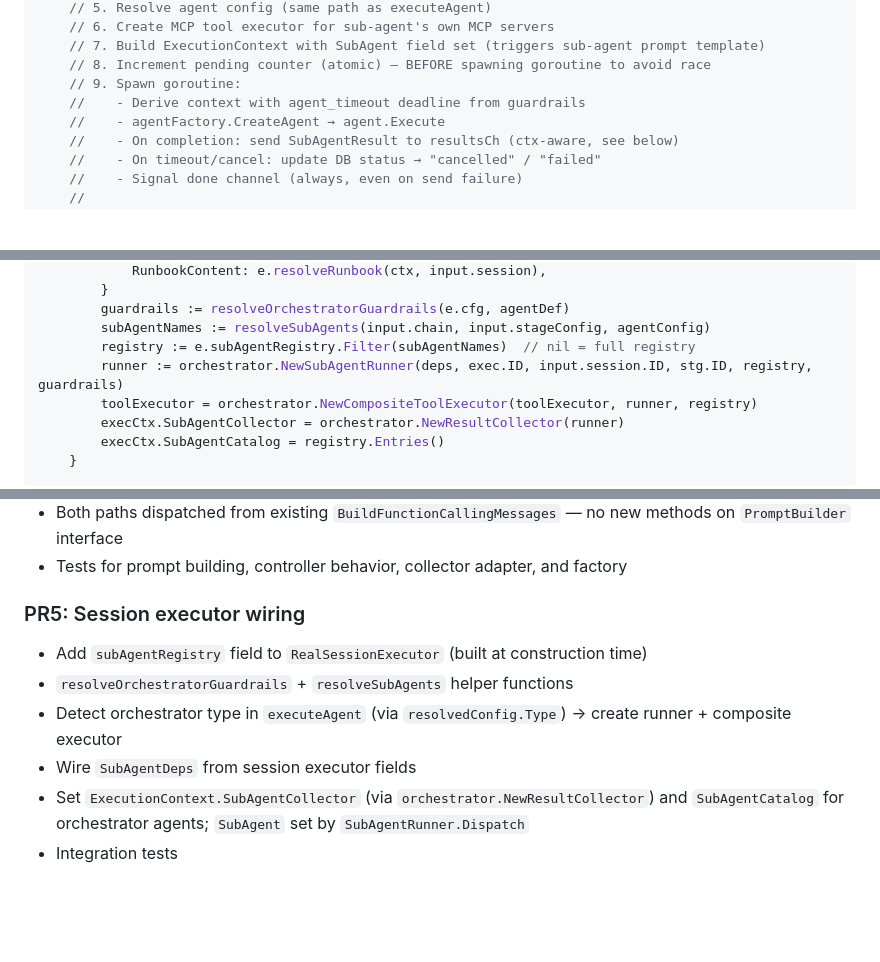
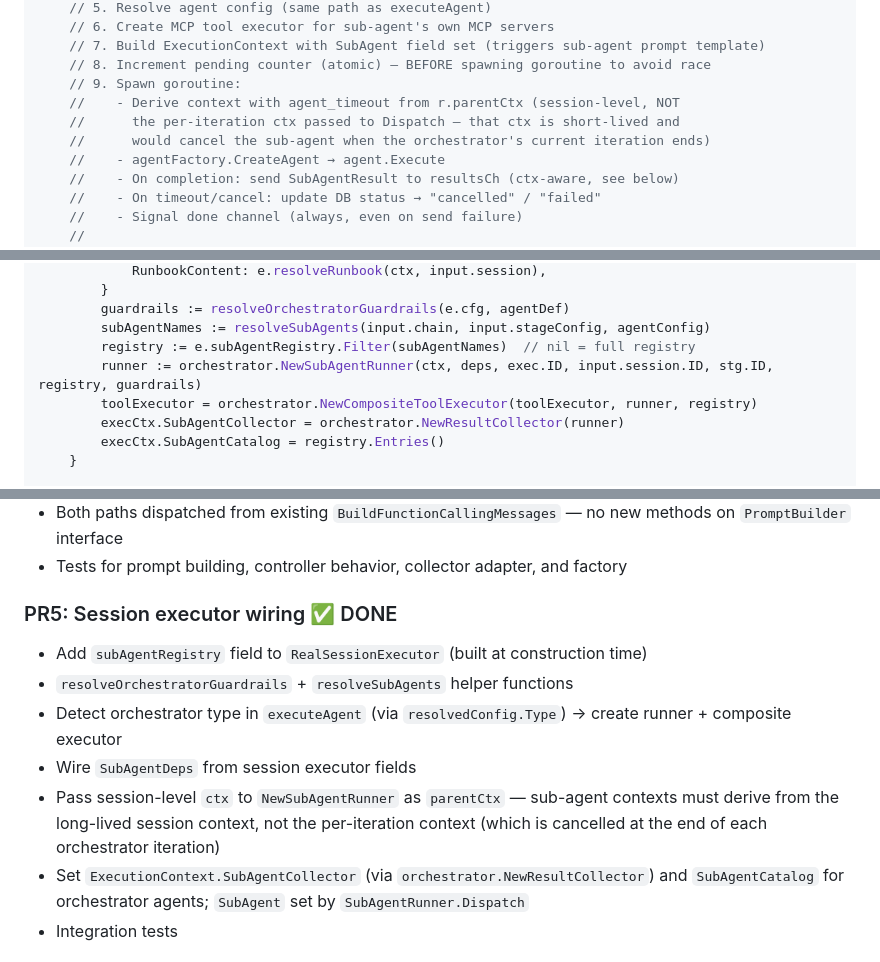
Before and after one commit to codeready-toolchain/tarsy, a Markdown page: docs/proposals/orchestrator-impl-design.md, 3 parts joined by grey strips. GitHub-like rendering; blank space fills up the shorter version.

Commit message:
docs
Assisted-by: Cursor

```diff
--- a/docs/proposals/orchestrator-impl-design.md
+++ b/docs/proposals/orchestrator-impl-design.md
@@ -487,7 +488,9 @@ func (r *SubAgentRunner) Dispatch(ctx context.Context, name, task string) (strin
     // 7. Build ExecutionContext with SubAgent field set (triggers sub-agent prompt template)
     // 8. Increment pending counter (atomic) — BEFORE spawning goroutine to avoid race
     // 9. Spawn goroutine:
-    //    - Derive context with agent_timeout deadline from guardrails
+    //    - Derive context with agent_timeout from r.parentCtx (session-level, NOT
+    //      the per-iteration ctx passed to Dispatch — that ctx is short-lived and
+    //      would cancel the sub-agent when the orchestrator's current iteration ends)
     //    - agentFactory.CreateAgent → agent.Execute
     //    - On completion: send SubAgentResult to resultsCh (ctx-aware, see below)
     //    - On timeout/cancel: update DB status → "cancelled" / "failed"
@@ -1003,7 +1006,7 @@ func (e *RealSessionExecutor) executeAgent(...) agentResult {
         guardrails := resolveOrchestratorGuardrails(e.cfg, agentDef)
         subAgentNames := resolveSubAgents(input.chain, input.stageConfig, agentConfig)
         registry := e.subAgentRegistry.Filter(subAgentNames)  // nil = full registry
-        runner := orchestrator.NewSubAgentRunner(deps, exec.ID, input.session.ID, stg.ID, registry, guardrails)
+        runner := orchestrator.NewSubAgentRunner(ctx, deps, exec.ID, input.session.ID, stg.ID, registry, guardrails)
         toolExecutor = orchestrator.NewCompositeToolExecutor(toolExecutor, runner, registry)
         execCtx.SubAgentCollector = orchestrator.NewResultCollector(runner)
         execCtx.SubAgentCatalog = registry.Entries()
@@ -1122,11 +1125,12 @@ New: the dashboard queries `parent_execution_id` to build the trace tree.
 - Both paths dispatched from existing `BuildFunctionCallingMessages` — no new methods on `PromptBuilder` interface
 - Tests for prompt building, controller behavior, collector adapter, and factory
 
-### PR5: Session executor wiring
+### PR5: Session executor wiring ✅ DONE
 - Add `subAgentRegistry` field to `RealSessionExecutor` (built at construction time)
 - `resolveOrchestratorGuardrails` + `resolveSubAgents` helper functions
 - Detect orchestrator type in `executeAgent` (via `resolvedConfig.Type`) → create runner + composite executor
 - Wire `SubAgentDeps` from session executor fields
+- Pass session-level `ctx` to `NewSubAgentRunner` as `parentCtx` — sub-agent contexts must derive from the long-lived session context, not the per-iteration context (which is cancelled at the end of each orchestrator iteration)
 - Set `ExecutionContext.SubAgentCollector` (via `orchestrator.NewResultCollector`) and `SubAgentCatalog` for orchestrator agents; `SubAgent` set by `SubAgentRunner.Dispatch`
 - Integration tests
 
```
Also changed, not shown: other parts of docs/proposals/orchestrator-impl-design.md (+2 -1 lines).
